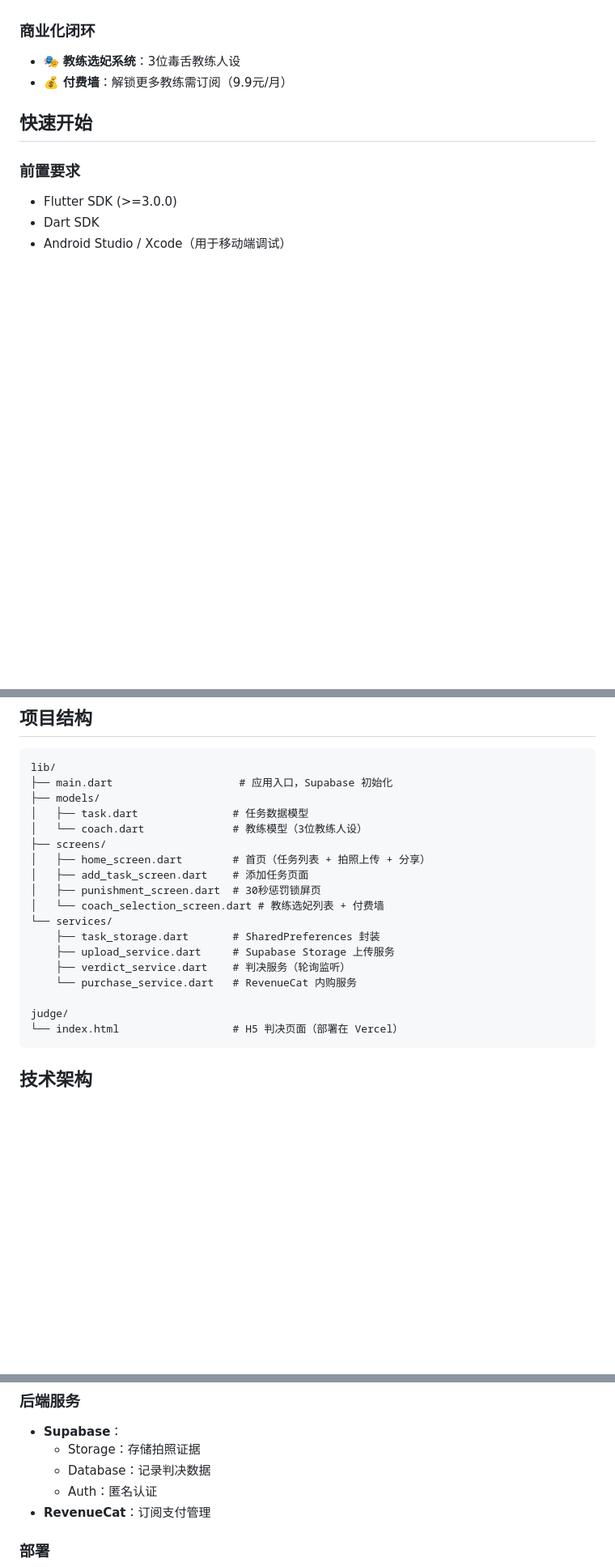
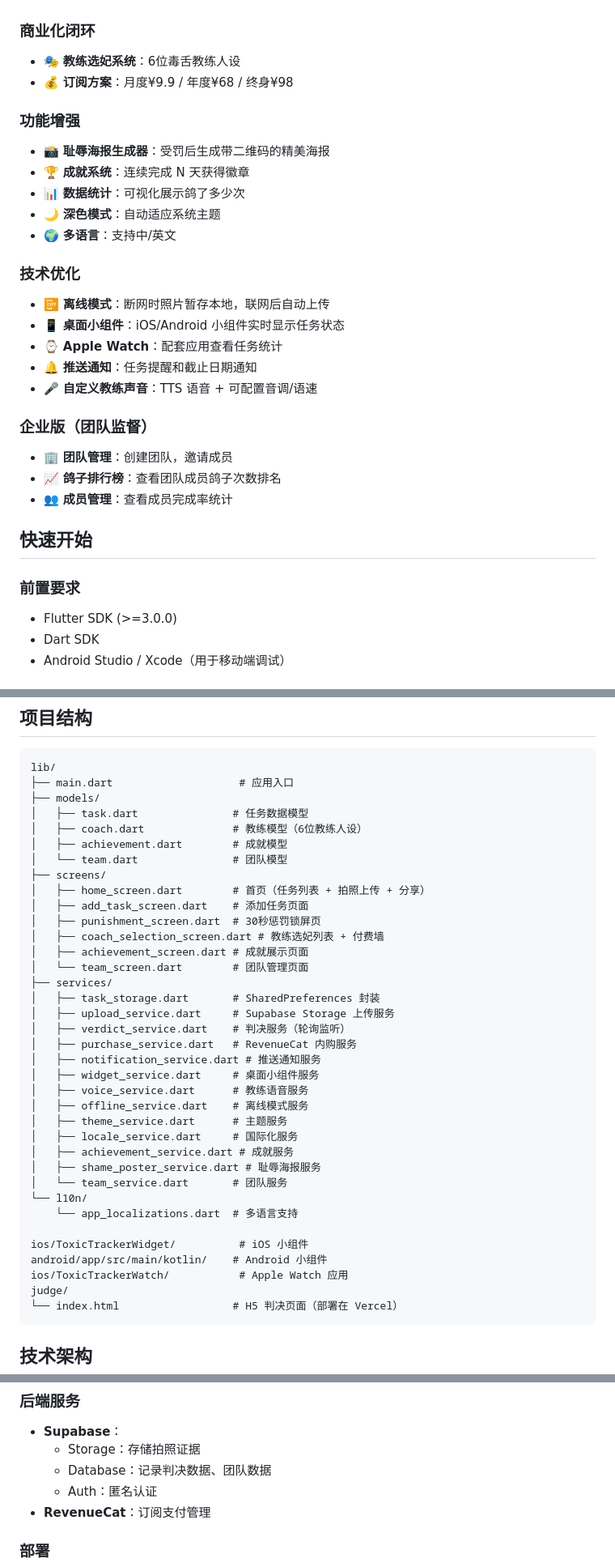
Before and after one commit to vanhci/toxic_tracker, a Markdown page: README.md, 3 parts joined by grey strips. Shown at 81% size. Drawn GitHub-style; blank space fills up the shorter version.

Commit message:
docs: 更新 README 反映最新功能
- 更新教练数量为 6 位
- 添加功能增强、技术优化、企业版章节
- 更新项目结构
- 添加可选配置说明

Co-Authored-By: Claude Opus 4.6 <noreply@anthropic.com>

````diff
--- a/README.md
+++ b/README.md
@@ -16,8 +16,27 @@
 - 💀 **远程处刑**：死党选择"立刻处刑"，App 端触发30秒惩罚锁屏
 
 ### 商业化闭环
-- 🎭 **教练选妃系统**：3位毒舌教练人设
-- 💰 **付费墙**：解锁更多教练需订阅（9.9元/月）
+- 🎭 **教练选妃系统**：6位毒舌教练人设
+- 💰 **订阅方案**：月度¥9.9 / 年度¥68 / 终身¥98
+
+### 功能增强
+- 📸 **耻辱海报生成器**：受罚后生成带二维码的精美海报
+- 🏆 **成就系统**：连续完成 N 天获得徽章
+- 📊 **数据统计**：可视化展示鸽了多少次
+- 🌙 **深色模式**：自动适应系统主题
+- 🌍 **多语言**：支持中/英文
+
+### 技术优化
+- 📴 **离线模式**：断网时照片暂存本地，联网后自动上传
+- 📱 **桌面小组件**：iOS/Android 小组件实时显示任务状态
+- ⌚ **Apple Watch**：配套应用查看任务统计
+- 🔔 **推送通知**：任务提醒和截止日期通知
+- 🎤 **自定义教练声音**：TTS 语音 + 可配置音调/语速
+
+### 企业版（团队监督）
+- 🏢 **团队管理**：创建团队，邀请成员
+- 📈 **鸽子排行榜**：查看团队成员鸽子次数排名
+- 👥 **成员管理**：查看成员完成率统计
 
 ## 快速开始
 
@@ -63,21 +82,39 @@ flutter build apk
 
 ```
 lib/
-├── main.dart                    # 应用入口，Supabase 初始化
+├── main.dart                    # 应用入口
 ├── models/
 │   ├── task.dart               # 任务数据模型
-│   └── coach.dart              # 教练模型（3位教练人设）
+│   ├── coach.dart              # 教练模型（6位教练人设）
+│   ├── achievement.dart        # 成就模型
+│   └── team.dart               # 团队模型
 ├── screens/
 │   ├── home_screen.dart        # 首页（任务列表 + 拍照上传 + 分享）
 │   ├── add_task_screen.dart    # 添加任务页面
 │   ├── punishment_screen.dart  # 30秒惩罚锁屏页
-│   └── coach_selection_screen.dart # 教练选妃列表 + 付费墙
-└── services/
-    ├── task_storage.dart       # SharedPreferences 封装
-    ├── upload_service.dart     # Supabase Storage 上传服务
-    ├── verdict_service.dart    # 判决服务（轮询监听）
-    └── purchase_service.dart   # RevenueCat 内购服务
+│   ├── coach_selection_screen.dart # 教练选妃列表 + 付费墙
+│   ├── achievement_screen.dart # 成就展示页面
+│   └── team_screen.dart        # 团队管理页面
+├── services/
+│   ├── task_storage.dart       # SharedPreferences 封装
+│   ├── upload_service.dart     # Supabase Storage 上传服务
+│   ├── verdict_service.dart    # 判决服务（轮询监听）
+│   ├── purchase_service.dart   # RevenueCat 内购服务
+│   ├── notification_service.dart # 推送通知服务
+│   ├── widget_service.dart     # 桌面小组件服务
+│   ├── voice_service.dart      # 教练语音服务
+│   ├── offline_service.dart    # 离线模式服务
+│   ├── theme_service.dart      # 主题服务
+│   ├── locale_service.dart     # 国际化服务
+│   ├── achievement_service.dart # 成就服务
+│   ├── shame_poster_service.dart # 耻辱海报服务
+│   └── team_service.dart       # 团队服务
+└── l10n/
+    └── app_localizations.dart  # 多语言支持
 
+ios/ToxicTrackerWidget/          # iOS 小组件
+android/app/src/main/kotlin/    # Android 小组件
+ios/ToxicTrackerWatch/           # Apple Watch 应用
 judge/
 └── index.html                  # H5 判决页面（部署在 Vercel）
 ```
@@ -92,7 +129,7 @@ judge/
 ### 后端服务
 - **Supabase**：
   - Storage：存储拍照证据
-  - Database：记录判决数据
+  - Database：记录判决数据、团队数据
   - Auth：匿名认证
 - **RevenueCat**：订阅支付管理
 
````
Also changed, not shown: other parts of README.md (+8 -10 lines).
